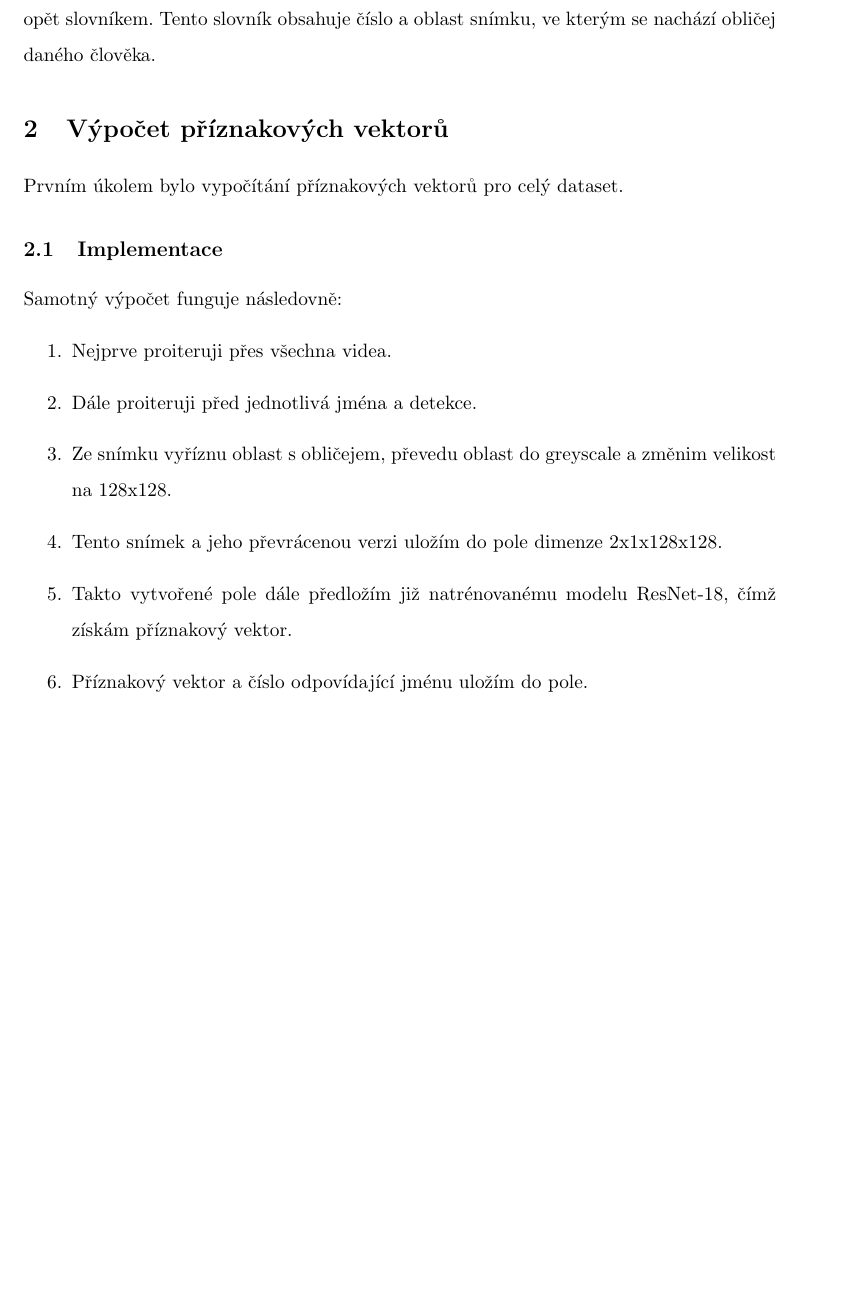
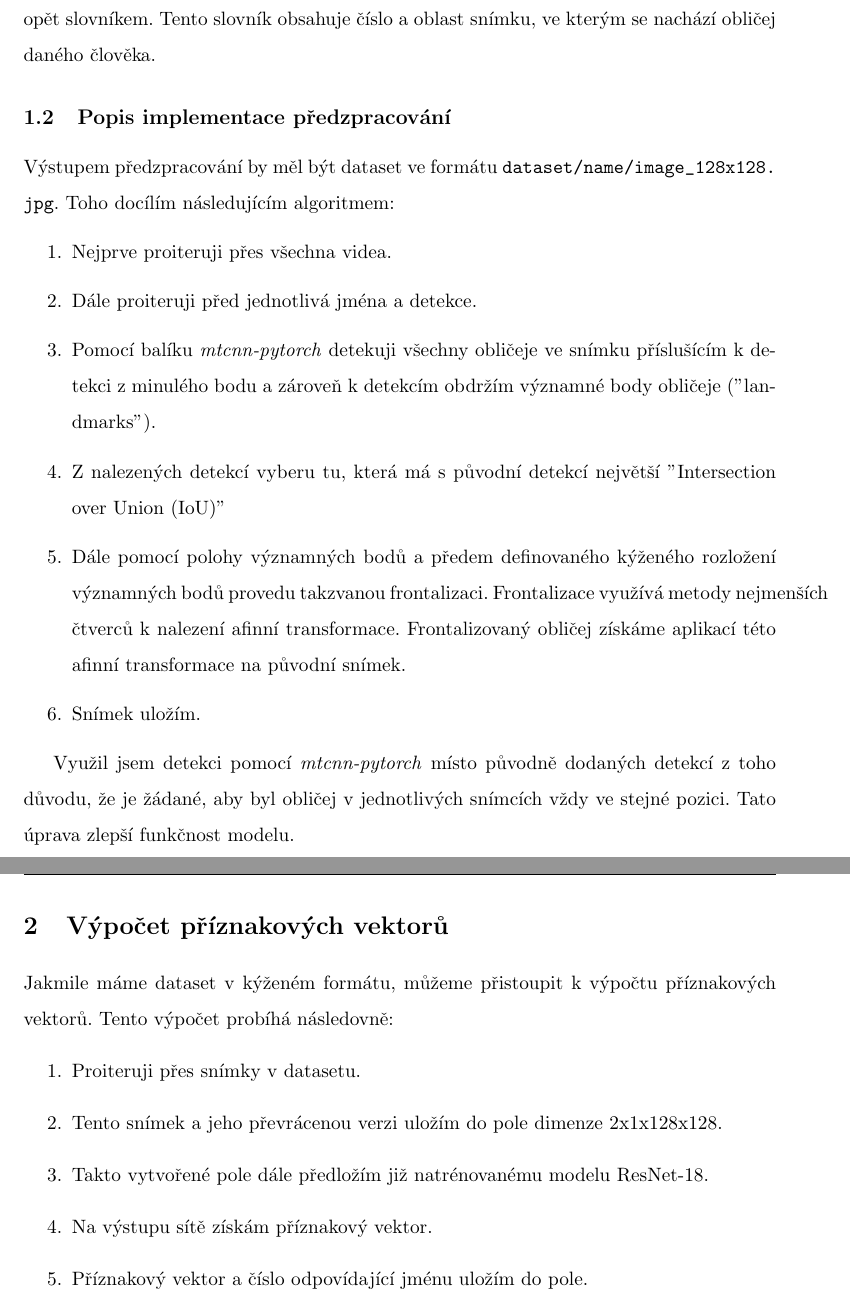
Before and after one commit to benesjan/master-thesis-code, a LaTeX document (referat/referat.tex): part of page 1 of 3 before the commit and two parts of pages 1 and 2 of 4 after it, the two joined at a grey line, cut so that both start at the same text, the shorter picture padded with empty space. Compiled offline with pdfLaTeX.

Commit message:
Documentation finished

```diff
--- a/referat/referat.tex
+++ b/referat/referat.tex
@@ -4,6 +4,7 @@
 \usepackage[utf8]{inputenc}
 \usepackage[a4paper,width=150mm,top=25mm,bottom=30mm]{geometry}
 \usepackage{setspace, enumitem, csquotes, amsmath, amsfonts, amsthm, soul, float, hyperref, fancyhdr, listings}
+\usepackage[obeyspaces]{url}
 \usepackage{graphicx}
 
 \pagestyle{fancy}
@@ -41,19 +42,39 @@ commentstyle=\it\footnotesize\color{Gray}
     Každá detekce je opět slovníkem.
     Tento slovník obsahuje číslo a oblast snímku, ve kterým se nachází obličej daného člověka.
 
-    \section{Výpočet příznakových vektorů}\label{sec:features}
-    Prvním úkolem bylo vypočítání příznakových vektorů pro celý dataset.
+    \subsection{Popis implementace předzpracování}
+    Výstupem předzpracování by měl být dataset ve formátu \path{dataset/name/image_128x128.jpg}.
+    Toho docílím následujícím algoritmem:
 
-    \subsection{Implementace}\label{subsec:implementace}
-    Samotný výpočet funguje následovně:
     \begin{enumerate}
         \item Nejprve proiteruji přes všechna videa.
         \item Dále proiteruji před jednotlivá jména a detekce.
-        \item Ze snímku vyříznu oblast s obličejem, převedu oblast do greyscale a změnim velikost na 128x128.
+        \item Pomocí balíku \textit{mtcnn-pytorch} detekuji všechny obličeje ve snímku příslušícím k detekci z minulého
+        bodu a zároveň k detekcím obdržím významné body obličeje ("landmarks").
+        \item Z nalezených detekcí vyberu tu, která má s původní detekcí největší "Intersection over Union (IoU)"
+        \item Dále pomocí polohy významných bodů a předem definovaného kýženého rozložení významných bodů provedu
+        takzvanou frontalizaci.
+        Frontalizace využívá metody nejmenších čtverců k nalezení afinní transformace.
+        Frontalizovaný obličej získáme aplikací této afinní transformace na původní snímek.
+        \item Snímek uložím.
+    \end{enumerate}
+
+
+    Využil jsem detekci pomocí \textit{mtcnn-pytorch} místo původně dodaných detekcí z toho důvodu, že je žádané,
+    aby byl obličej v jednotlivých snímcích vždy ve stejné pozici.
+    Tato úprava zlepší funkčnost modelu.
+
+
+    \section{Výpočet příznakových vektorů}\label{sec:features}
+    Jakmile máme dataset v kýženém formátu, můžeme přistoupit k výpočtu příznakových vektorů.
+    Tento výpočet probíhá následovně:
+    \begin{enumerate}
+        \item Proiteruji přes snímky v datasetu.
         \item Tento snímek a jeho převrácenou verzi uložím do pole dimenze 2x1x128x128.
-        \item Takto vytvořené pole dále předložím již natrénovanému modelu ResNet-18, čímž získám příznakový vektor.
+        \item Takto vytvořené pole dále předložím již natrénovanému modelu ResNet-18.
+        \item Na výstupu sítě získám příznakový vektor.
         \item Příznakový vektor a číslo odpovídající jménu uložím do pole.
-        \item Výsledné pole všech příznakových vektorů uložím pomocí modulu h5py na disk.
+        \item Výsledné pole všech příznakových vektorů uložím pomocí modulu \textit{h5py} na disk.
     \end{enumerate}
 
     \section{Vyhodnocení statistik}\label{sec:statistics}
```
Also changed, not shown: referat/referat.tex (2 more changed lines).
